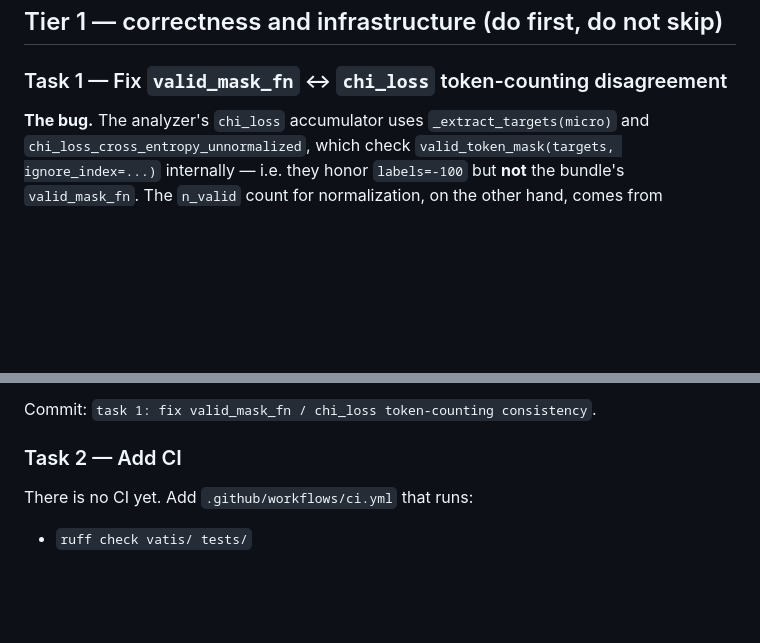
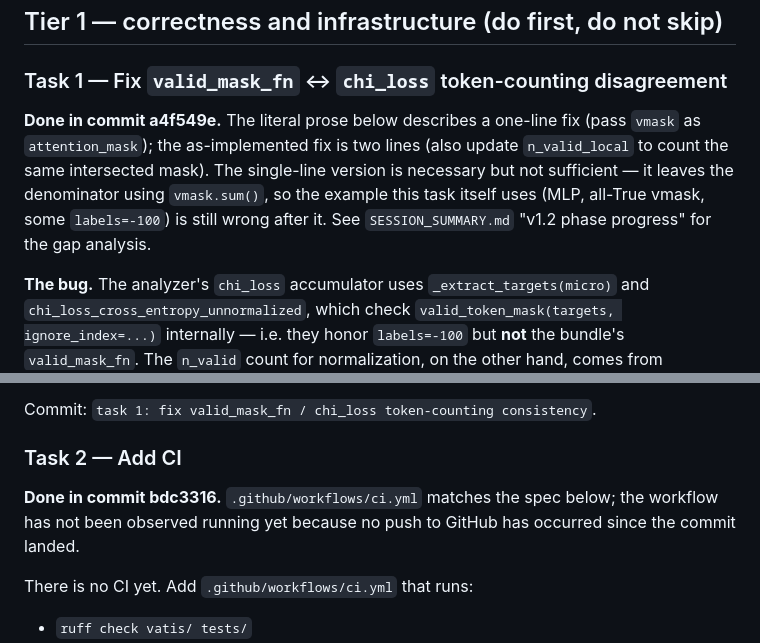
Before and after one commit to KonstiNik/vatis, a Markdown page: TASKS_NEXT.md, 2 parts joined by grey strips. GitHub-like rendering; blank space fills up the shorter version.

```diff
--- a/TASKS_NEXT.md
+++ b/TASKS_NEXT.md
@@ -111,6 +111,14 @@ independent; do them in the order listed unless one blocks.
 
 ### Task 1 — Fix `valid_mask_fn` ↔ `chi_loss` token-counting disagreement
 
+**Done in commit a4f549e.** The literal prose below describes a one-line
+fix (pass `vmask` as `attention_mask`); the as-implemented fix is two
+lines (also update `n_valid_local` to count the same intersected mask).
+The single-line version is necessary but not sufficient — it leaves the
+denominator using `vmask.sum()`, so the example this task itself uses
+(MLP, all-True vmask, some `labels=-100`) is still wrong after it. See
+`SESSION_SUMMARY.md` "v1.2 phase progress" for the gap analysis.
+
 **The bug.** The analyzer's `chi_loss` accumulator uses
 `_extract_targets(micro)` and `chi_loss_cross_entropy_unnormalized`,
 which check `valid_token_mask(targets, ignore_index=...)` internally
@@ -155,6 +163,10 @@ valid_mask_fn produces the same chi_loss as the same MLP with the
 Commit: `task 1: fix valid_mask_fn / chi_loss token-counting consistency`.
 
 ### Task 2 — Add CI
+
+**Done in commit bdc3316.** `.github/workflows/ci.yml` matches the
+spec below; the workflow has not been observed running yet because no
+push to GitHub has occurred since the commit landed.
 
 There is no CI yet. Add `.github/workflows/ci.yml` that runs:
 
```
Also changed, not shown: SESSION_SUMMARY.md (+76 -0 lines).
